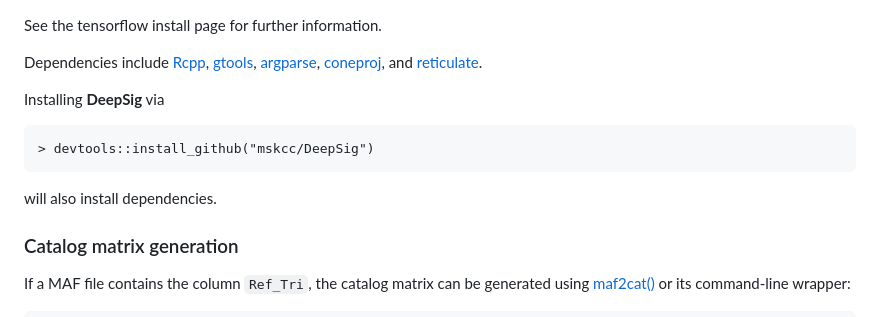
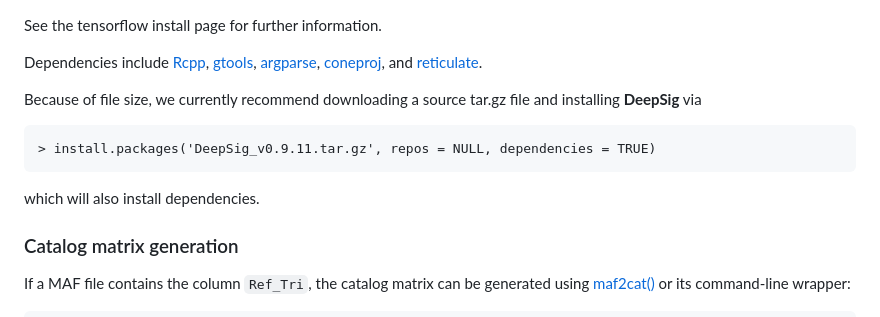
Before and after one commit to mskcc/DeepSig, a Markdown page: README.md, the part around the change. GitHub-like rendering.

```diff
--- a/README.md
+++ b/README.md
@@ -135,11 +135,12 @@ See the tensorflow install page for further information.
 Dependencies include [Rcpp](https://cran.r-project.org/package=Rcpp), [gtools](https://cran.r-project.org/package=gtools), [argparse](https://cran.r-project.org/package=argparse), [coneproj](https://cran.r-project.org/package=coneproj),
 and [reticulate](https://cran.r-project.org/package=reticulate).
 
-Installing **DeepSig** via
+Because of file size, we currently recommend downloading a source tar.gz file and
+installing **DeepSig** via
 
-    > devtools::install_github("mskcc/DeepSig")
+    > install.packages('DeepSig_v0.9.11.tar.gz', repos = NULL, dependencies = TRUE)
 
-will also install dependencies.
+which will also install dependencies.
 
 ### Catalog matrix generation
 
```
